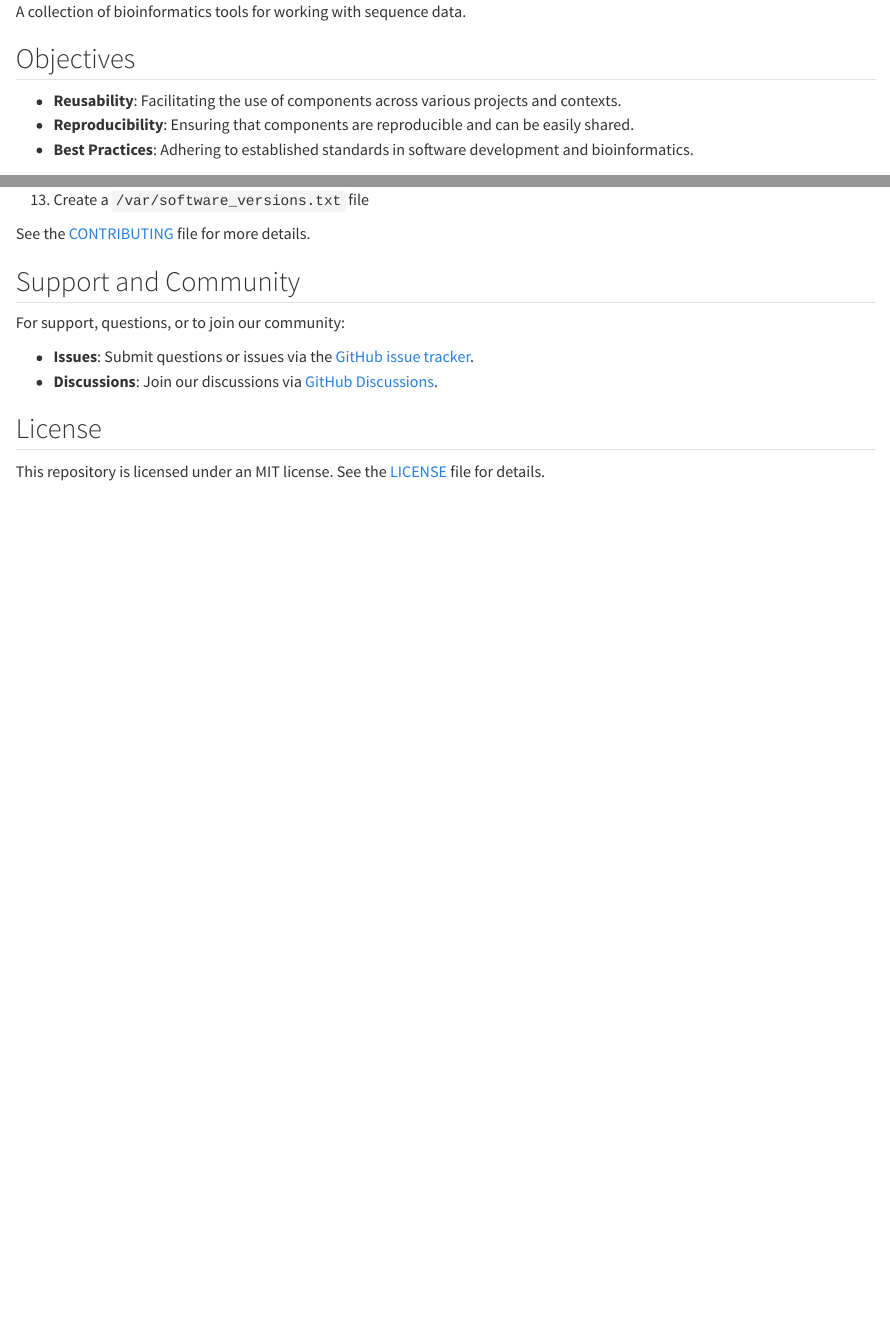
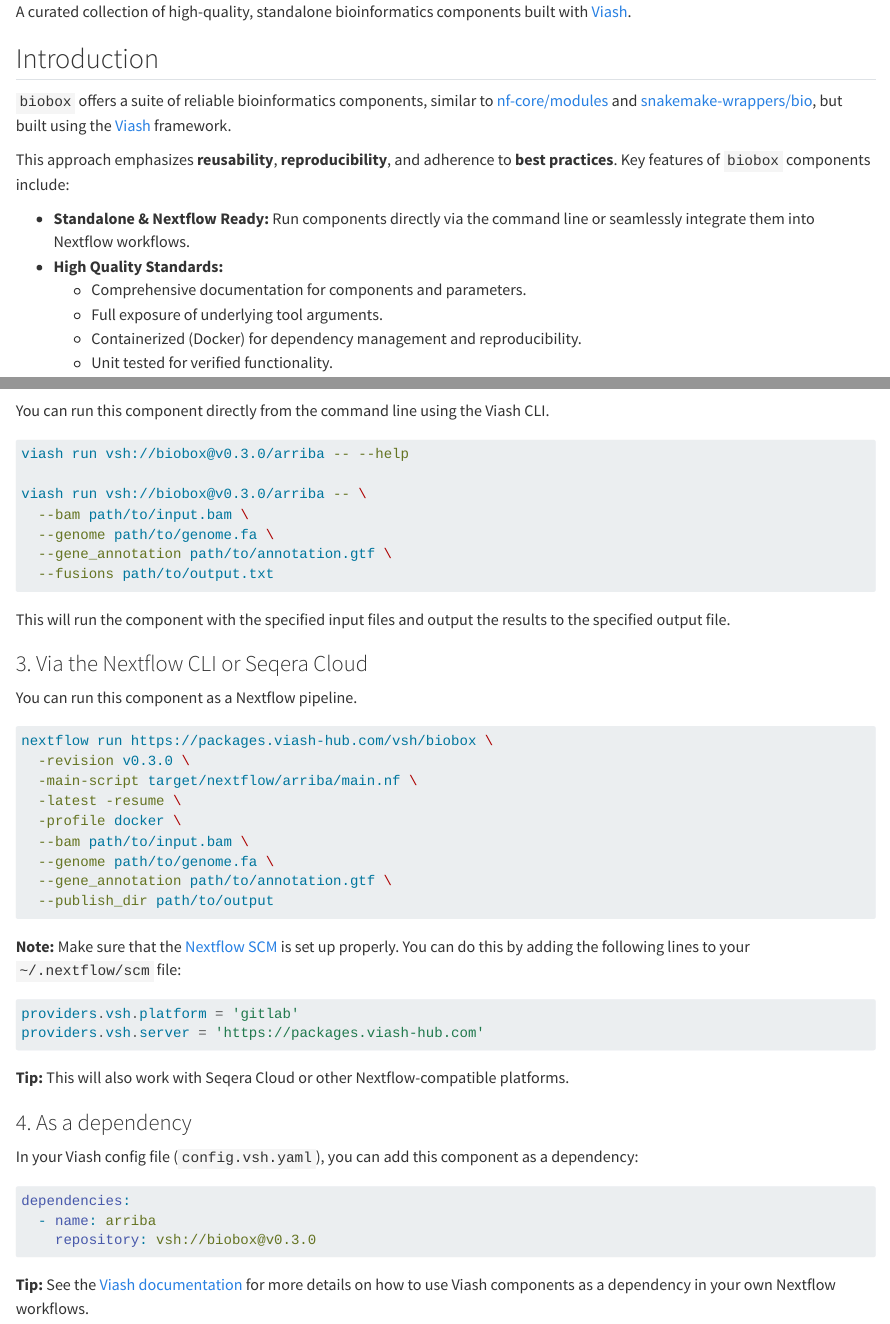
Before and after one commit to viash-hub/biobox, a Quarto document (README.qmd): the page in a window 1100 px wide, from 70 px down, and a second part further down, joined at a grey line. Rendered offline with R 4.5, knitr and Pandoc in place of Quarto, with nearby package versions; drawn as R Markdown's standard HTML page in place of the format the file asks for; badge pictures from the web are left out.

Commit message:
Update readme (#176)
* update readme

* wip extend readme

* update readme

* update changelog

* update readme

* update readme

````diff
--- a/README.qmd
+++ b/README.qmd
@@ -16,8 +20,5 @@
 
 `r project$description`
 
-## Objectives
+## Example Usage
 
-- **Reusability**: Facilitating the use of components across various projects and contexts.
-- **Reproducibility**: Ensuring that components are reproducible and can be easily shared.
-- **Best Practices**: Adhering to established standards in software development and bioinformatics.
@@ -24,3 +44,53 @@
+You can run this component directly from the command line using the Viash CLI.
+
+```bash
+viash run vsh://biobox@v0.3.0/arriba -- --help
+
+viash run vsh://biobox@v0.3.0/arriba -- \
+  --bam path/to/input.bam \
+  --genome path/to/genome.fa \
+  --gene_annotation path/to/annotation.gtf \
+  --fusions path/to/output.txt
+```
+
+This will run the component with the specified input files and output the results to the specified output file.
+
+### 3. Via the Nextflow CLI or Seqera Cloud
+
+You can run this component as a Nextflow pipeline.
+
+```bash
+nextflow run https://packages.viash-hub.com/vsh/biobox \
+  -revision v0.3.0 \
+  -main-script target/nextflow/arriba/main.nf \
+  -latest -resume \
+  -profile docker \
+  --bam path/to/input.bam \
+  --genome path/to/genome.fa \
+  --gene_annotation path/to/annotation.gtf \
+  --publish_dir path/to/output
+```
+
+**Note:** Make sure that the [Nextflow SCM](https://www.nextflow.io/docs/latest/git.html#git-configuration) is set up properly. You can do this by adding the following lines to your `~/.nextflow/scm` file:
+
+```groovy
+providers.vsh.platform = 'gitlab'
+providers.vsh.server = 'https://packages.viash-hub.com'
+```
+
+**Tip:** This will also work with Seqera Cloud or other Nextflow-compatible platforms.
+
+### 4. As a dependency
+
+In your Viash config file (`config.vsh.yaml`), you can add this component as a dependency:
+
+```yaml
+dependencies:
+  - name: arriba
+    repository: vsh://biobox@v0.3.0
+```
+
+**Tip:** See the [Viash documentation](https://viash.io/guide/nextflow_vdsl3/create-a-pipeline.html#pipeline-as-a-component) for more details on how to use Viash components as a dependency in your own Nextflow workflows.
 
 ## Contributing
 
@@ -49,14 +112,3 @@
 ```
 
 See the [CONTRIBUTING](`r contributing`) file for more details.
-
-
-## Support and Community
-
-For support, questions, or to join our community:
-
-- **Issues**: Submit questions or issues via the [GitHub issue tracker](`r project$links$issue_tracker`).
-- **Discussions**: Join our discussions via [GitHub Discussions](`r project$links$repository`/discussions).
-
-## License
-This repository is licensed under an MIT license. See the [LICENSE](`r license`) file for details.
--- a/_viash.yaml
+++ b/_viash.yaml
@@ -1,6 +1,17 @@
 name: biobox
+summary: |
+  A curated collection of high-quality, standalone bioinformatics components built with [Viash](https://viash.io).
 description: |
-  A collection of bioinformatics tools for working with sequence data.
+  `biobox` offers a suite of reliable bioinformatics components, similar to [nf-core/modules](https://github.com/nf-core/modules) and [snakemake-wrappers/bio](https://github.com/snakemake/snakemake-wrappers/tree/master/bio), but built using the [Viash](https://viash.io) framework.
+
+  This approach emphasizes **reusability**, **reproducibility**, and adherence to **best practices**. Key features of `biobox` components include:
+
+  * **Standalone & Nextflow Ready:** Run components directly via the command line or seamlessly integrate them into Nextflow workflows.
+  * **High Quality Standards:**
+      * Comprehensive documentation for components and parameters.
+      * Full exposure of underlying tool arguments.
+      * Containerized (Docker) for dependency management and reproducibility.
+      * Unit tested for verified functionality.
 license: MIT
 keywords: [bioinformatics, modules, sequencing]
 links:
````
Also changed, not shown: CHANGELOG.md, README.md, README.qmd (42 more changed lines), 1 other file.
